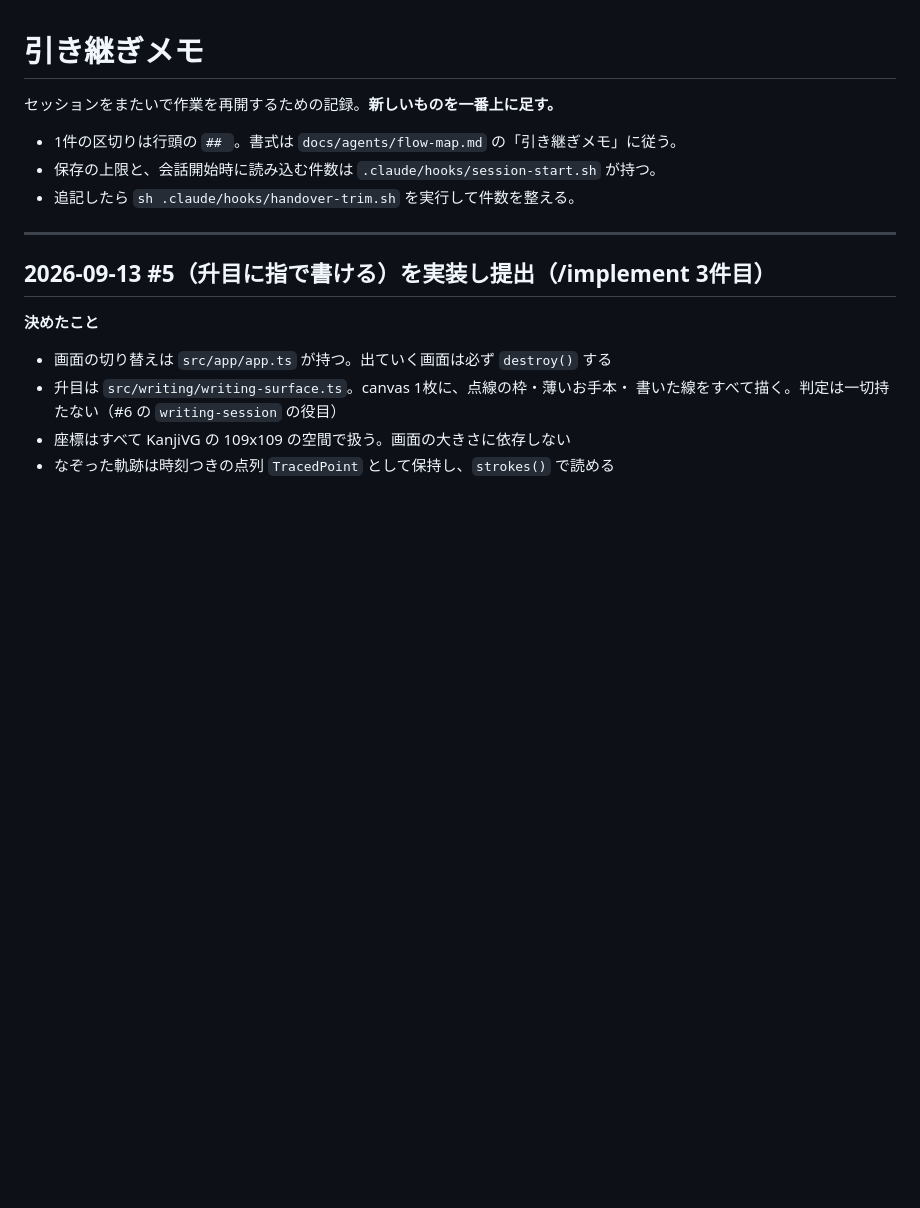
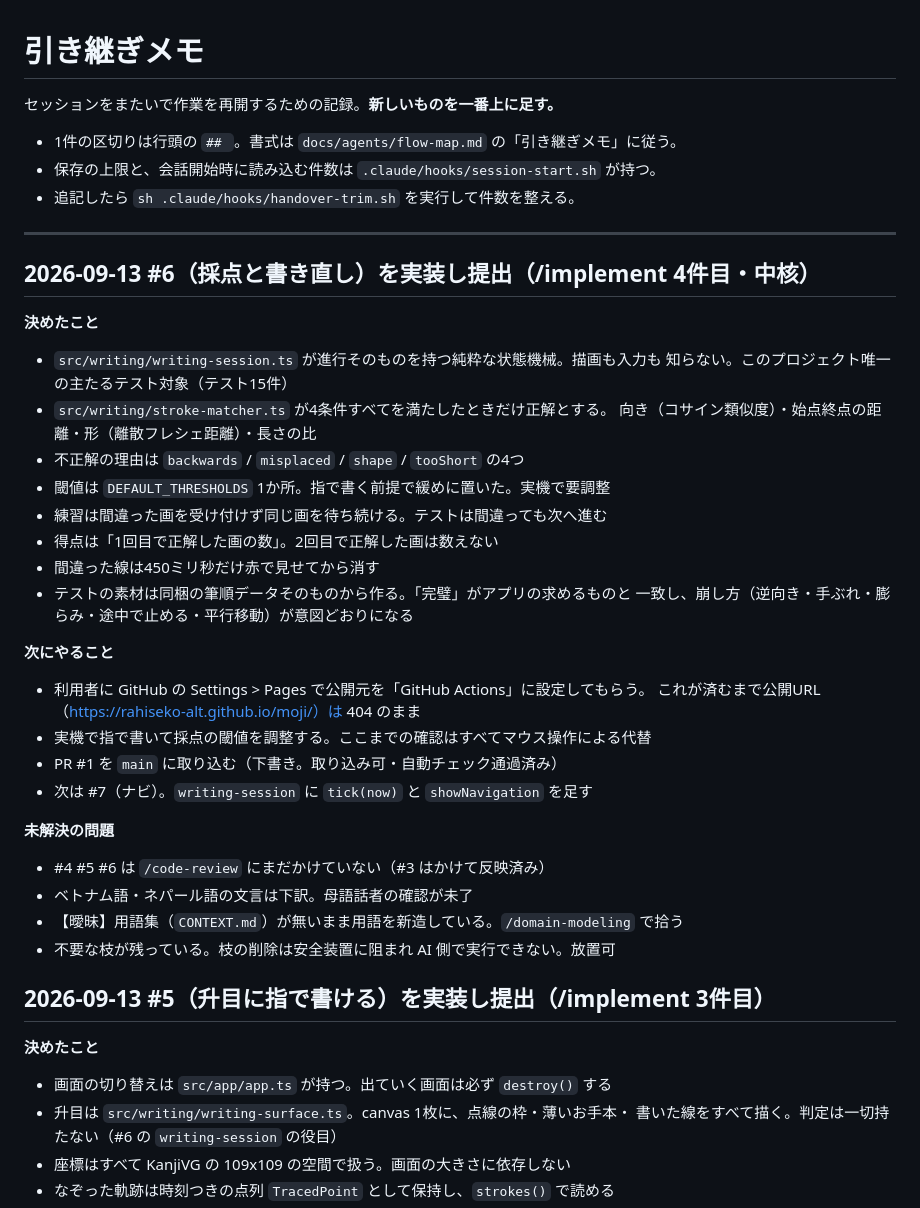
Before and after one commit to rahiseko-alt/moji, a Markdown page: docs/agents/handover.md, the part around one of its changes. GitHub-like rendering; blank space fills up the shorter version.

Commit message:
docs: #6 の出荷を引き継ぎメモに記録
Co-Authored-By: Claude Opus 5 <noreply@anthropic.com>
Claude-Session: https://claude.ai/code/session_01CHpNenJJi6CyyuwFeBBMmM

```diff
--- a/docs/agents/handover.md
+++ b/docs/agents/handover.md
@@ -7,6 +7,37 @@
 - 追記したら `sh .claude/hooks/handover-trim.sh` を実行して件数を整える。
 
 ---
+
+## 2026-09-13 #6（採点と書き直し）を実装し提出（/implement 4件目・中核）
+
+**決めたこと**
+
+- `src/writing/writing-session.ts` が進行そのものを持つ純粋な状態機械。描画も入力も
+  知らない。このプロジェクト唯一の主たるテスト対象（テスト15件）
+- `src/writing/stroke-matcher.ts` が4条件すべてを満たしたときだけ正解とする。
+  向き（コサイン類似度）・始点終点の距離・形（離散フレシェ距離）・長さの比
+- 不正解の理由は `backwards` / `misplaced` / `shape` / `tooShort` の4つ
+- 閾値は `DEFAULT_THRESHOLDS` 1か所。指で書く前提で緩めに置いた。実機で要調整
+- 練習は間違った画を受け付けず同じ画を待ち続ける。テストは間違っても次へ進む
+- 得点は「1回目で正解した画の数」。2回目で正解した画は数えない
+- 間違った線は450ミリ秒だけ赤で見せてから消す
+- テストの素材は同梱の筆順データそのものから作る。「完璧」がアプリの求めるものと
+  一致し、崩し方（逆向き・手ぶれ・膨らみ・途中で止める・平行移動）が意図どおりになる
+
+**次にやること**
+
+- 利用者に GitHub の Settings > Pages で公開元を「GitHub Actions」に設定してもらう。
+  これが済むまで公開URL（https://rahiseko-alt.github.io/moji/）は 404 のまま
+- 実機で指で書いて採点の閾値を調整する。ここまでの確認はすべてマウス操作による代替
+- PR #1 を `main` に取り込む（下書き。取り込み可・自動チェック通過済み）
+- 次は #7（ナビ）。`writing-session` に `tick(now)` と `showNavigation` を足す
+
+**未解決の問題**
+
+- #4 #5 #6 は `/code-review` にまだかけていない（#3 はかけて反映済み）
+- ベトナム語・ネパール語の文言は下訳。母語話者の確認が未了
+- 【曖昧】用語集（`CONTEXT.md`）が無いまま用語を新造している。`/domain-modeling` で拾う
+- 不要な枝が残っている。枝の削除は安全装置に阻まれ AI 側で実行できない。放置可
 
 ## 2026-09-13 #5（升目に指で書ける）を実装し提出（/implement 3件目）
 
```
Also changed, not shown: other parts of docs/agents/handover.md (+0 -30 lines).
